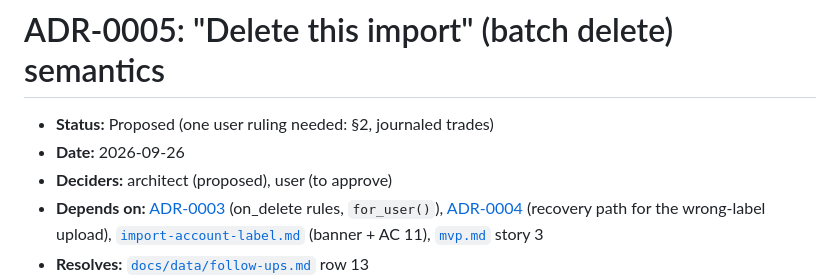
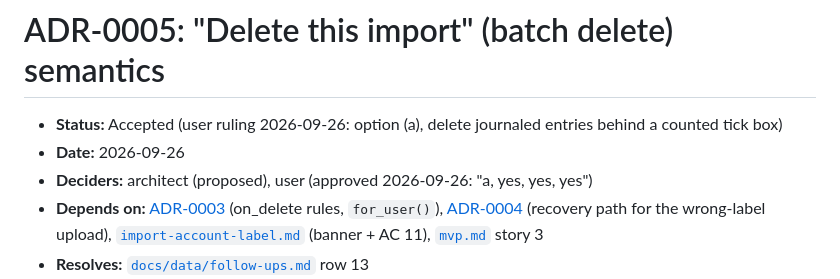
Before and after one commit to squesalman/init-claude, a Markdown page: docs/adr/0005-batch-delete.md, the part around the change. GitHub-like rendering.

```diff
--- a/docs/adr/0005-batch-delete.md
+++ b/docs/adr/0005-batch-delete.md
@@ -1,8 +1,8 @@
 # ADR-0005: "Delete this import" (batch delete) semantics
 
-- **Status:** Proposed (one user ruling needed: §2, journaled trades)
+- **Status:** Accepted (user ruling 2026-09-26: option (a), delete journaled entries behind a counted tick box)
 - **Date:** 2026-09-26
-- **Deciders:** architect (proposed), user (to approve)
+- **Deciders:** architect (proposed), user (approved 2026-09-26: "a, yes, yes, yes")
 - **Depends on:** [ADR-0003](0003-data-model.md) (on_delete rules, `for_user()`), [ADR-0004](0004-topstep-dedupe-and-pairing.md)
   (recovery path for the wrong-label upload), [`import-account-label.md`](../product/features/import-account-label.md)
   (banner + AC 11), [`mvp.md`](../product/features/mvp.md) story 3
```
Also changed, not shown: docs/data/follow-ups.md (+1 -1 lines), 1 other file.
